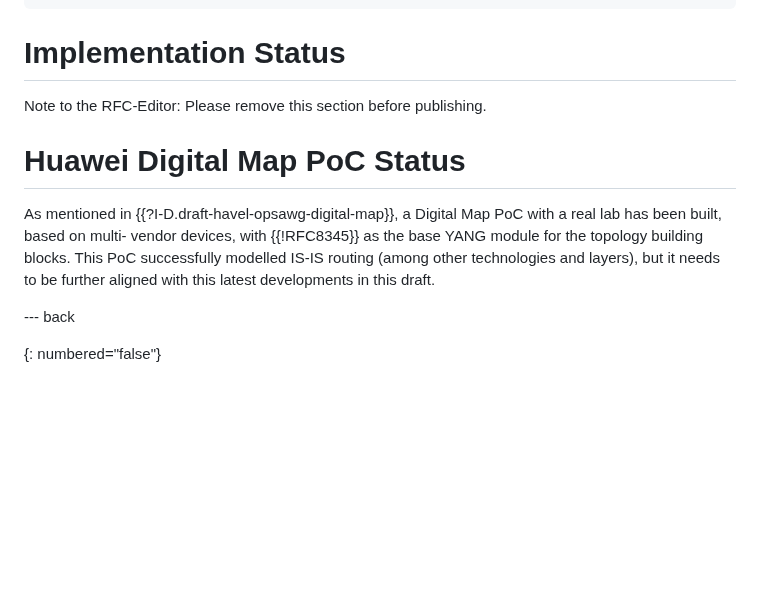
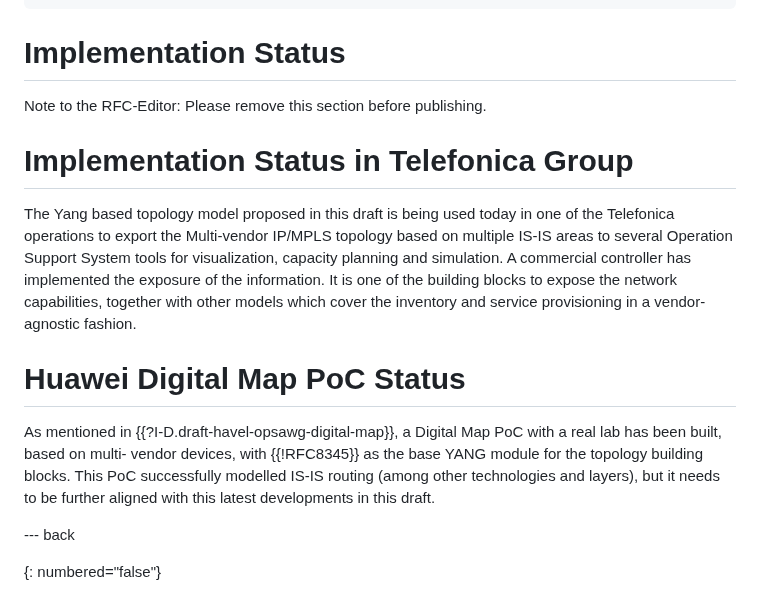
Before and after one commit to oscargdd/drafts-nmop-isis-ospf-topologies, a Markdown page: draft-ogondio-opsawg-isis-topology.md, the part around the change. Rendered like a GitHub page; blank space fills up the shorter version.

Commit message:
Telefonica Implementation status

```diff
--- a/draft-ogondio-opsawg-isis-topology.md
+++ b/draft-ogondio-opsawg-isis-topology.md
@@ -456,12 +456,19 @@ module ietf-l3-isis-topology {
 
    Note to the RFC-Editor: Please remove this section before publishing.
 
+# Implementation Status in Telefonica Group
+   The Yang based topology model proposed in this draft is being used today in one of the Telefonica
+   operations to export the Multi-vendor IP/MPLS topology based on multiple IS-IS areas to several
+   Operation Support System tools for visualization, capacity planning and simulation. A commercial
+   controller has implemented the exposure of the information. It is one of the building blocks to
+   expose the network capabilities, together with other models which cover the inventory and service
+   provisioning in a vendor-agnostic fashion.
+
 # Huawei Digital Map PoC Status
 
    As mentioned in {{?I-D.draft-havel-opsawg-digital-map}}, a Digital Map PoC with a real lab has been built, based on multi-
    vendor devices, with {{!RFC8345}} as the base YANG module for the topology building blocks. This PoC successfully modelled
    IS-IS routing (among other technologies and layers), but it needs to be further aligned with this latest developments in this draft.
-
 
 --- back
 
```
